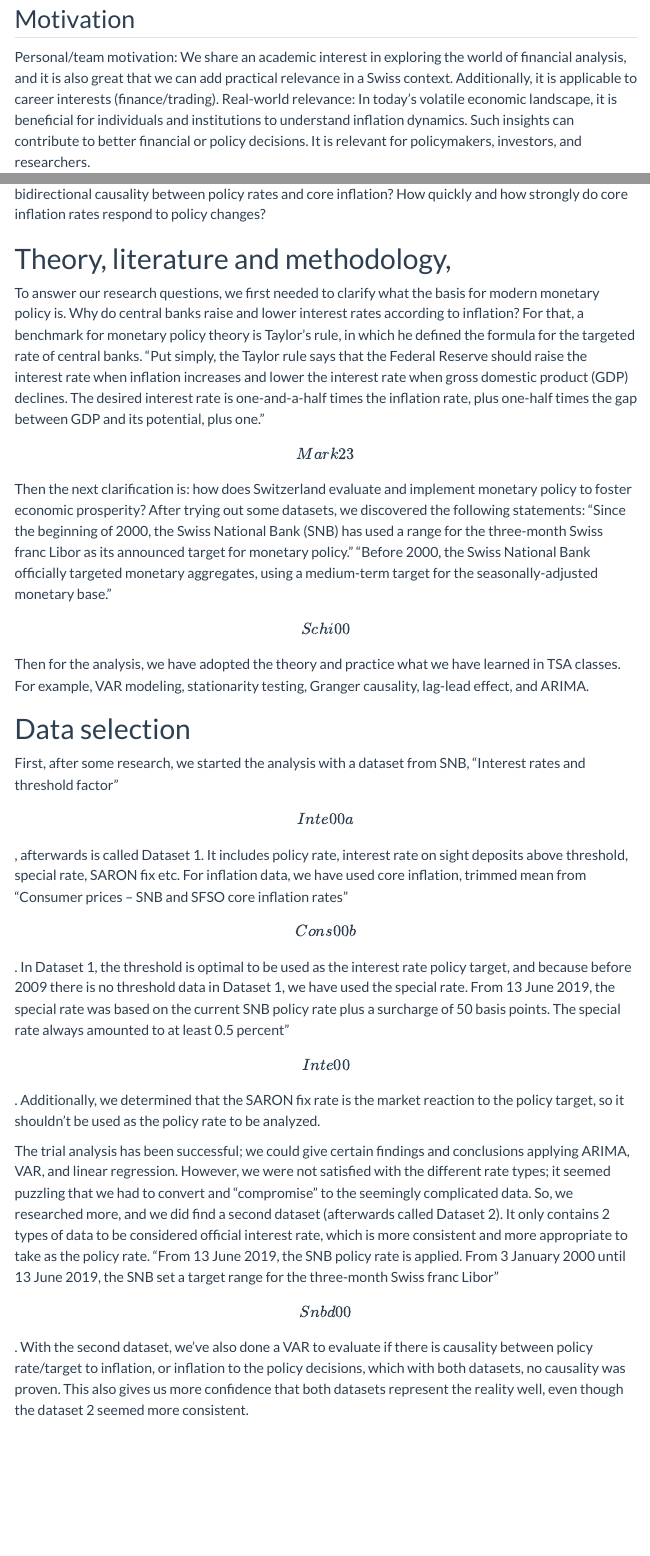
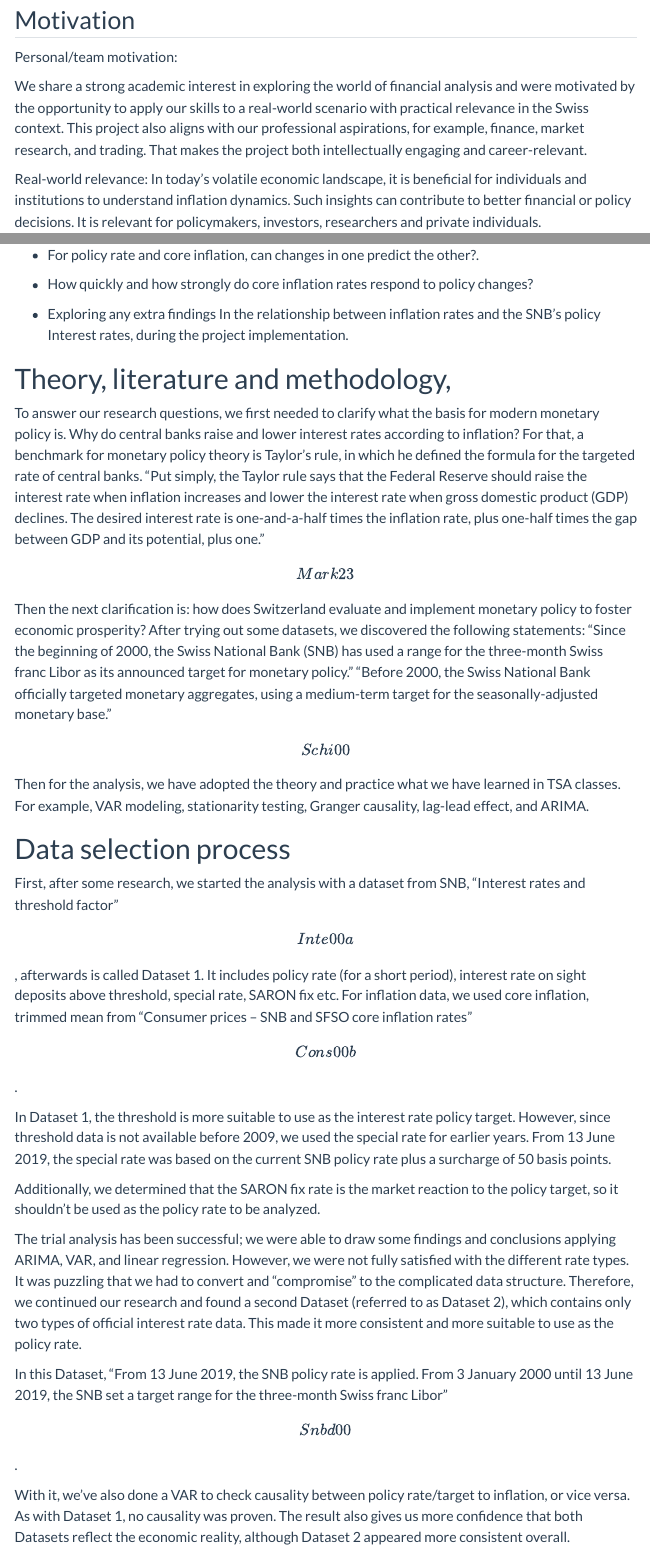
Before and after one commit to dydy2010/time_series_project, a Quarto document (sections/Chapter_1_to_5.qmd): the page in a window 1100 px wide, from 220 px down before the commit and from 340 px down after it, so that both start at the same text, and a second part further down, joined at a grey line. Rendered offline with R 4.5, knitr and Pandoc in place of Quarto, with nearby package versions; menus at the side of the page are left out.

Commit message:
data selection part rewrite

```diff
--- a/sections/Chapter_1_to_5.qmd
+++ b/sections/Chapter_1_to_5.qmd
@@ -15,17 +23,20 @@ rate adjustments on inflation.
 
 ## Motivation
 
-Personal/team motivation: We share an academic interest in exploring the
-world of financial analysis, and it is also great that we can add
-practical relevance in a Swiss context. Additionally, it is applicable
-to career interests (finance/trading). Real-world relevance: In today’s
-volatile economic landscape, it is beneficial for individuals and
-institutions to understand inflation dynamics. Such insights can
-contribute to better financial or policy decisions. It is relevant for
-policymakers, investors, and researchers.
+Personal/team motivation:
+
+We share a strong academic interest in exploring the world of financial
+analysis and were motivated by the opportunity to apply our skills to a
+real-world scenario with practical relevance in the Swiss context. This
+project also aligns with our professional aspirations, for example,
+finance, market research, and trading. That makes the project both
+intellectually engaging and career-relevant.
+
+Real-world relevance: In today’s volatile economic landscape, it is
+beneficial for individuals and institutions to understand inflation
+dynamics. Such insights can contribute to better financial or policy
+decisions. It is relevant for policymakers, investors, researchers and
+private individuals.
 
 ## Research Questions
 
-For example: Does SNB policy rate significantly influence core
-inflation? Is there evidence of bidirectional causality between policy
-rates and core inflation? How quickly and how strongly do core inflation
@@ -33,3 +46,12 @@ rates respond to policy changes?
+-   For policy rate and core inflation, can changes in one predict the
+    other?.
+
+-   How quickly and how strongly do core inflation rates respond to
+    policy changes?
+
+-   Exploring any extra findings In the relationship between inflation
+    rates and the SNB's policy Interest rates, during the project
+    implementation.
 
 # Theory, literature and methodology,
 
@@ -57,35 +79,40 @@ Then for the analysis, we have adopted the theory and practice what we
 have learned in TSA classes. For example, VAR modeling, stationarity
 testing, Granger causality, lag-lead effect, and ARIMA.
 
-# Data selection
+# Data selection process
 
 First, after some research, we started the analysis with a dataset from
 SNB, “Interest rates and threshold factor” \[Inte00a\], afterwards is
-called Dataset 1. It includes policy rate, interest rate on sight
-deposits above threshold, special rate, SARON fix etc. For inflation
-data, we have used core inflation, trimmed mean from “Consumer prices –
-SNB and SFSO core inflation rates” \[Cons00b\]. In Dataset 1, the
-threshold is optimal to be used as the interest rate policy target, and
-because before 2009 there is no threshold data in Dataset 1, we have
-used the special rate. From 13 June 2019, the special rate was based on
-the current SNB policy rate plus a surcharge of 50 basis points. The
-special rate always amounted to at least 0.5 percent”\[Inte00\].
+called Dataset 1. It includes policy rate (for a short period), interest
+rate on sight deposits above threshold, special rate, SARON fix etc. For
+inflation data, we used core inflation, trimmed mean from “Consumer
+prices – SNB and SFSO core inflation rates” \[Cons00b\].
+
+In Dataset 1, the threshold is more suitable to use as the interest rate
+policy target. However, since threshold data is not available before
+2009, we used the special rate for earlier years. From 13 June 2019, the
+special rate was based on the current SNB policy rate plus a surcharge
+of 50 basis points.
+
 Additionally, we determined that the SARON fix rate is the market
 reaction to the policy target, so it shouldn’t be used as the policy
 rate to be analyzed.
 
-The trial analysis has been successful; we could give certain findings
-and conclusions applying ARIMA, VAR, and linear regression. However, we
-were not satisfied with the different rate types; it seemed puzzling
-that we had to convert and “compromise” to the seemingly complicated
-data. So, we researched more, and we did find a second dataset
-(afterwards called Dataset 2). It only contains 2 types of data to be
-considered official interest rate, which is more consistent and more
-appropriate to take as the policy rate. “From 13 June 2019, the SNB
-policy rate is applied. From 3 January 2000 until 13 June 2019, the SNB
-set a target range for the three-month Swiss franc Libor” \[Snbd00\].
-With the second dataset, we’ve also done a VAR to evaluate if there is
-causality between policy rate/target to inflation, or inflation to the
-policy decisions, which with both datasets, no causality was proven.
-This also gives us more confidence that both datasets represent the
-reality well, even though the dataset 2 seemed more consistent.
+The trial analysis has been successful; we were able to draw some
+findings and conclusions applying ARIMA, VAR, and linear regression.
+However, we were not fully satisfied with the different rate types. It
+was puzzling that we had to convert and “compromise” to the complicated
+data structure. Therefore, we continued our research and found a second
+Dataset (referred to as Dataset 2), which contains only two types of
+official interest rate data. This made it more consistent and more
+suitable to use as the policy rate.
+
+In this Dataset, “From 13 June 2019, the SNB policy rate is applied.
+From 3 January 2000 until 13 June 2019, the SNB set a target range for
+the three-month Swiss franc Libor” \[Snbd00\].
+
+With it, we’ve also done a VAR to check causality between policy
+rate/target to inflation, or vice versa. As with Dataset 1, no causality
+was proven. The result also gives us more confidence that both Datasets
+reflect the economic reality, although Dataset 2 appeared more
+consistent overall.
```
Also changed, not shown: index.qmd (+2 -7 lines), sections/Chapter_1_to_5.qmd (56 more changed lines).
